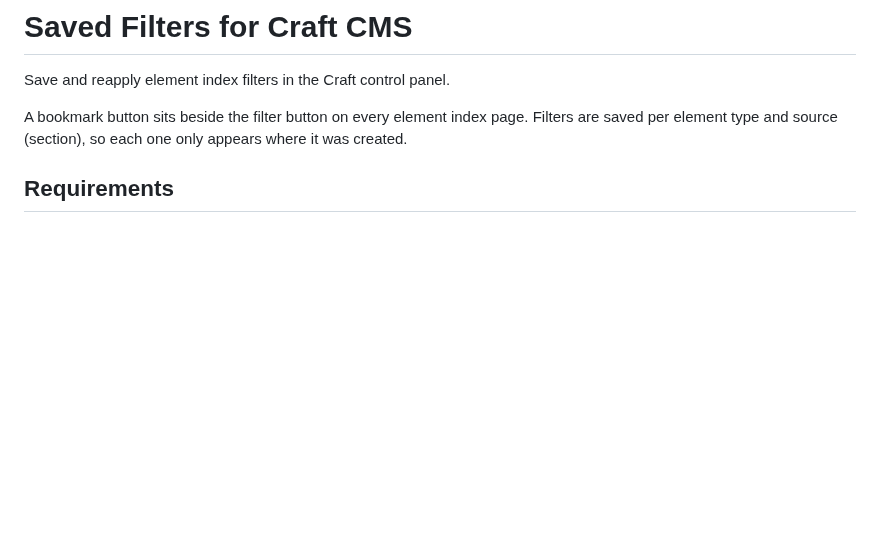
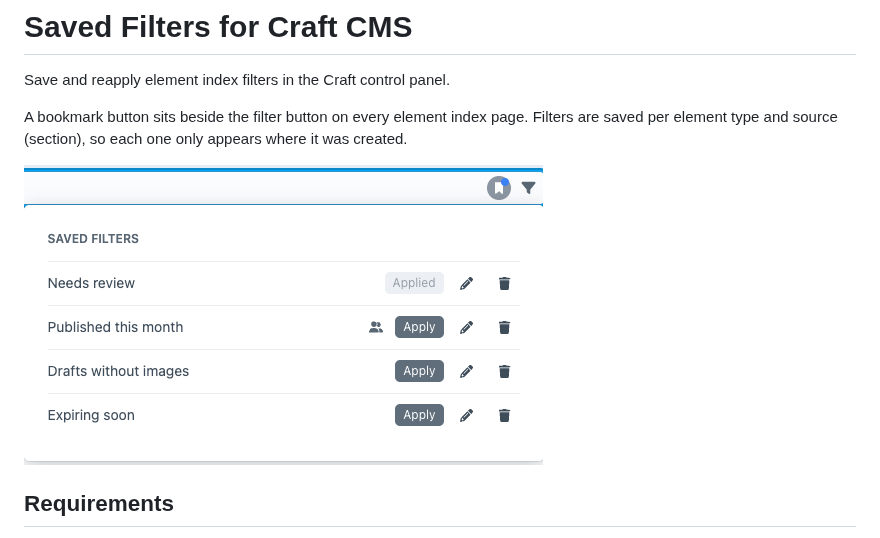
Before and after one commit to zesda/craft-saved-filters, a Markdown page: README.md, the part around the change. Drawn GitHub-style; pictures changed too: docs/saved-filters.png (added); blank space fills up the shorter version.

```diff
--- a/README.md
+++ b/README.md
@@ -3,6 +3,8 @@
 Save and reapply element index filters in the Craft control panel.
 
 A bookmark button sits beside the filter button on every element index page. Filters are saved per element type and source (section), so each one only appears where it was created.
+
+![The saved filters dropdown beside the filter button](docs/saved-filters.png)
 
 ## Requirements
 
```
Also changed, not shown: 2 other files.
